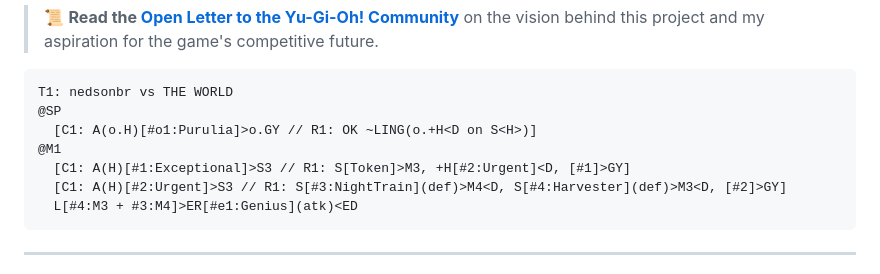
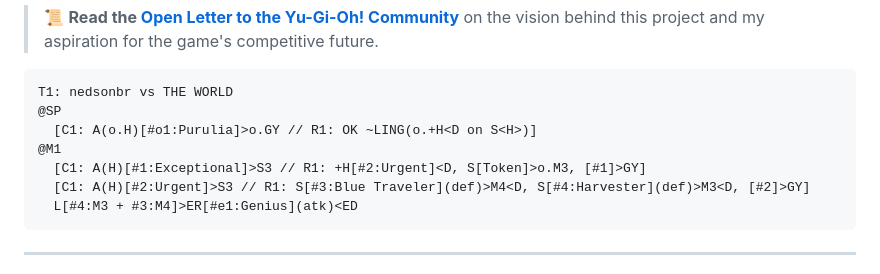
Before and after one commit to niloedson/ygn-standard, a Markdown page: README.md, the part around the change. Drawn GitHub-style.

````diff
--- a/README.md
+++ b/README.md
@@ -9,8 +9,8 @@ T1: nedsonbr vs THE WORLD
 @SP
   [C1: A(o.H)[#o1:Purulia]>o.GY // R1: OK ~LING(o.+H<D on S<H>)]
 @M1
-  [C1: A(H)[#1:Exceptional]>S3 // R1: S[Token]>M3, +H[#2:Urgent]<D, [#1]>GY]
-  [C1: A(H)[#2:Urgent]>S3 // R1: S[#3:NightTrain](def)>M4<D, S[#4:Harvester](def)>M3<D, [#2]>GY]
+  [C1: A(H)[#1:Exceptional]>S3 // R1: +H[#2:Urgent]<D, S[Token]>o.M3, [#1]>GY]
+  [C1: A(H)[#2:Urgent]>S3 // R1: S[#3:Blue Traveler](def)>M4<D, S[#4:Harvester](def)>M3<D, [#2]>GY]
   L[#4:M3 + #3:M4]>ER[#e1:Genius](atk)<ED
 ```
 
````
Also changed, not shown: rfcs/0001-ygn-specification.md (+6 -6 lines).
